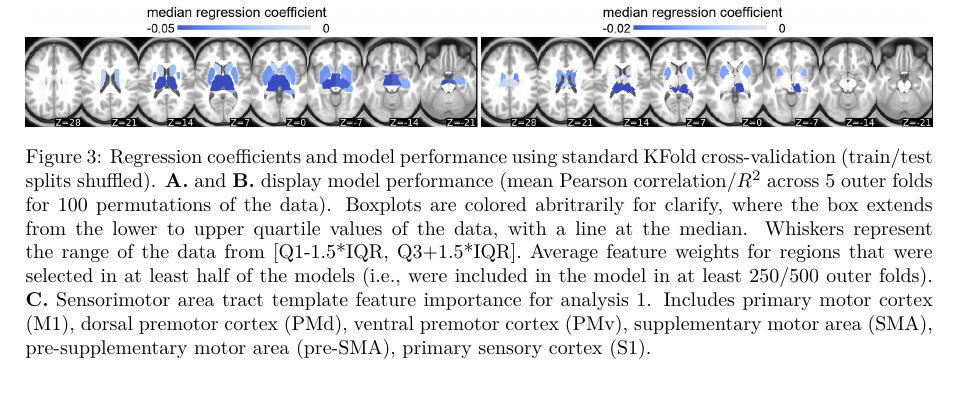
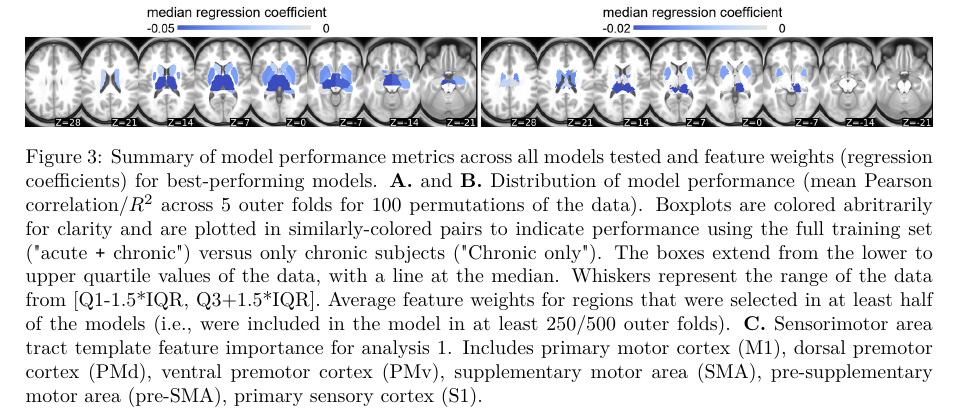
Before and after one commit to emilyolafson/ENIGMA-manuscript, a LaTeX document (main.tex): part of page 6 of 15, cut at the place of the change, the shorter picture padded with empty space. Compiled offline with pdfLaTeX.

Commit message:
Updates from Overleaf

```diff
--- a/main.tex
+++ b/main.tex
@@ -311,7 +311,7 @@ plus demographics & Ipsi. SMATT LL $\Plus$ demog. & 0.457 (0.006) & 0.199 (0.004
 \begin{figure}[htp]
 \centering
 \includegraphics[width=1\linewidth]{figures/Analysis1.png}
-\caption{Regression coefficients and model performance using standard KFold cross-validation (train/test splits shuffled). \textbf{A.} and \textbf{B.} display model performance (mean Pearson correlation/$R^2$ across 5 outer folds for 100 permutations of the data). Boxplots are colored abritrarily for clarify, where the box extends from the lower to upper quartile values of the data, with a line at the median. Whiskers represent the range of the data from [Q1-1.5*IQR, Q3+1.5*IQR].
+\caption{Summary of model performance metrics across all models tested and feature weights (regression coefficients) for best-performing models.  \textbf{A.} and \textbf{B.} Distribution of model performance (mean Pearson correlation/$R^2$ across 5 outer folds for 100 permutations of the data).  Boxplots are colored abritrarily for clarity and are plotted in similarly-colored pairs to indicate performance using the full training set ("acute $\Plus$  chronic") versus only chronic subjects ("Chronic only"). The boxes extend from the lower to upper quartile values of the data, with a line at the median. Whiskers represent the range of the data from [Q1-1.5*IQR, Q3+1.5*IQR].
 Average feature weights for regions that were selected in at least half of the models (i.e., were included in the model in at least 250/500 outer folds). \textbf{C.} Sensorimotor area tract template feature importance for analysis 1. Includes primary motor cortex (M1), dorsal premotor cortex (PMd), ventral premotor cortex (PMv), supplementary motor area (SMA), pre-supplementary motor area (pre-SMA), primary sensory cortex (S1).}
 \label{analysis1}
 \end{figure}
```
